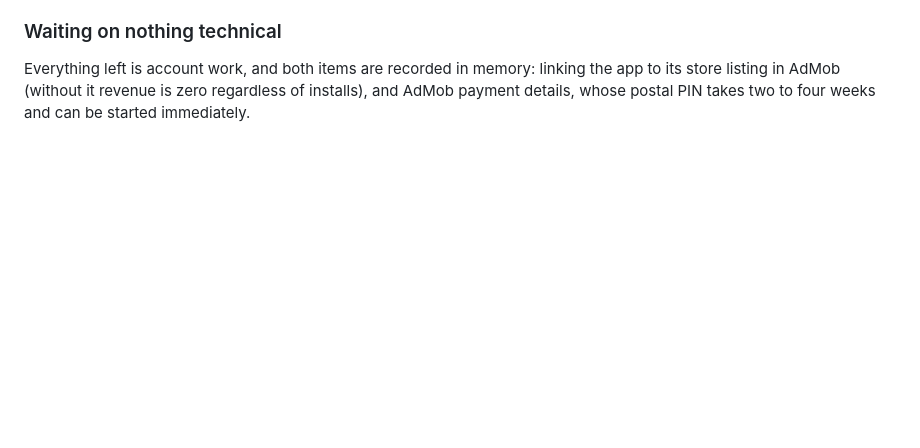
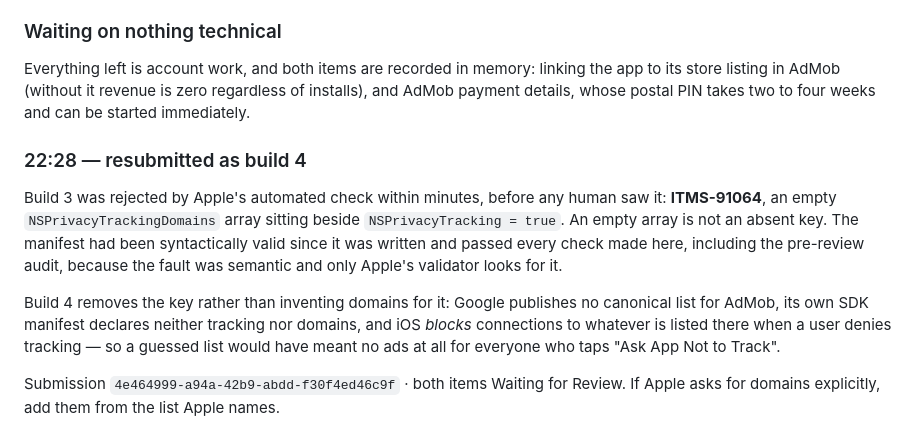
Before and after one commit to eddyjana1999/compound, a Markdown page: HANDOFF.md, the part around the change. Drawn GitHub-style; blank space fills up the shorter version.

Commit message:
Resubmitted as build 4
Co-Authored-By: Claude Opus 5 <noreply@anthropic.com>

```diff
--- a/HANDOFF.md
+++ b/HANDOFF.md
@@ -273,3 +273,19 @@ already uploaded.
 Everything left is account work, and both items are recorded in memory: linking the app to its
 store listing in AdMob (without it revenue is zero regardless of installs), and AdMob payment
 details, whose postal PIN takes two to four weeks and can be started immediately.
+
+### 22:28 — resubmitted as build 4
+
+Build 3 was rejected by Apple's automated check within minutes, before any human saw it:
+**ITMS-91064**, an empty `NSPrivacyTrackingDomains` array sitting beside `NSPrivacyTracking = true`.
+An empty array is not an absent key. The manifest had been syntactically valid since it was
+written and passed every check made here, including the pre-review audit, because the fault was
+semantic and only Apple's validator looks for it.
+
+Build 4 removes the key rather than inventing domains for it: Google publishes no canonical list
+for AdMob, its own SDK manifest declares neither tracking nor domains, and iOS *blocks* connections
+to whatever is listed there when a user denies tracking — so a guessed list would have meant no ads
+at all for everyone who taps "Ask App Not to Track".
+
+Submission `4e464999-a94a-42b9-abdd-f30f4ed46c9f` · both items Waiting for Review.
+If Apple asks for domains explicitly, add them from the list Apple names.
```
